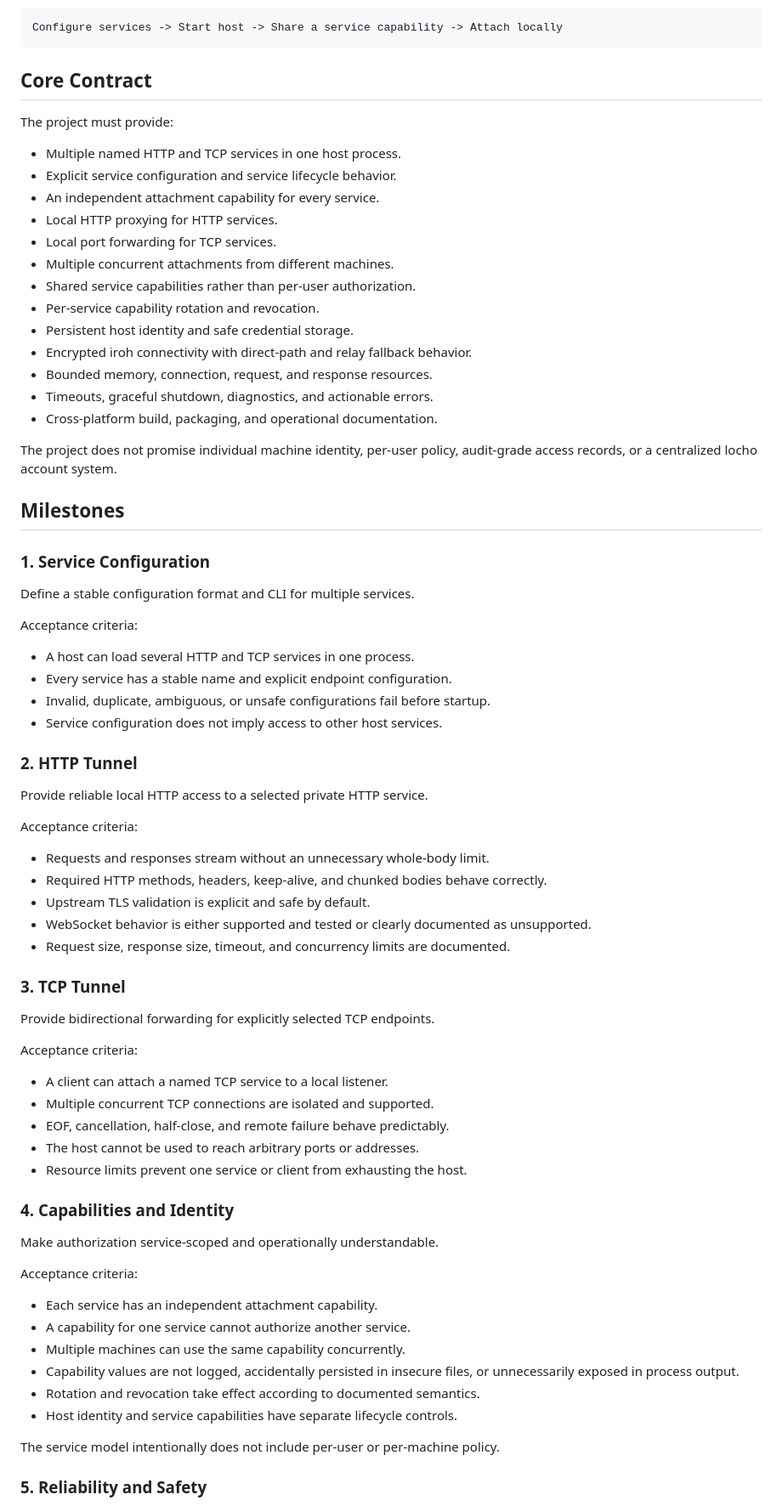
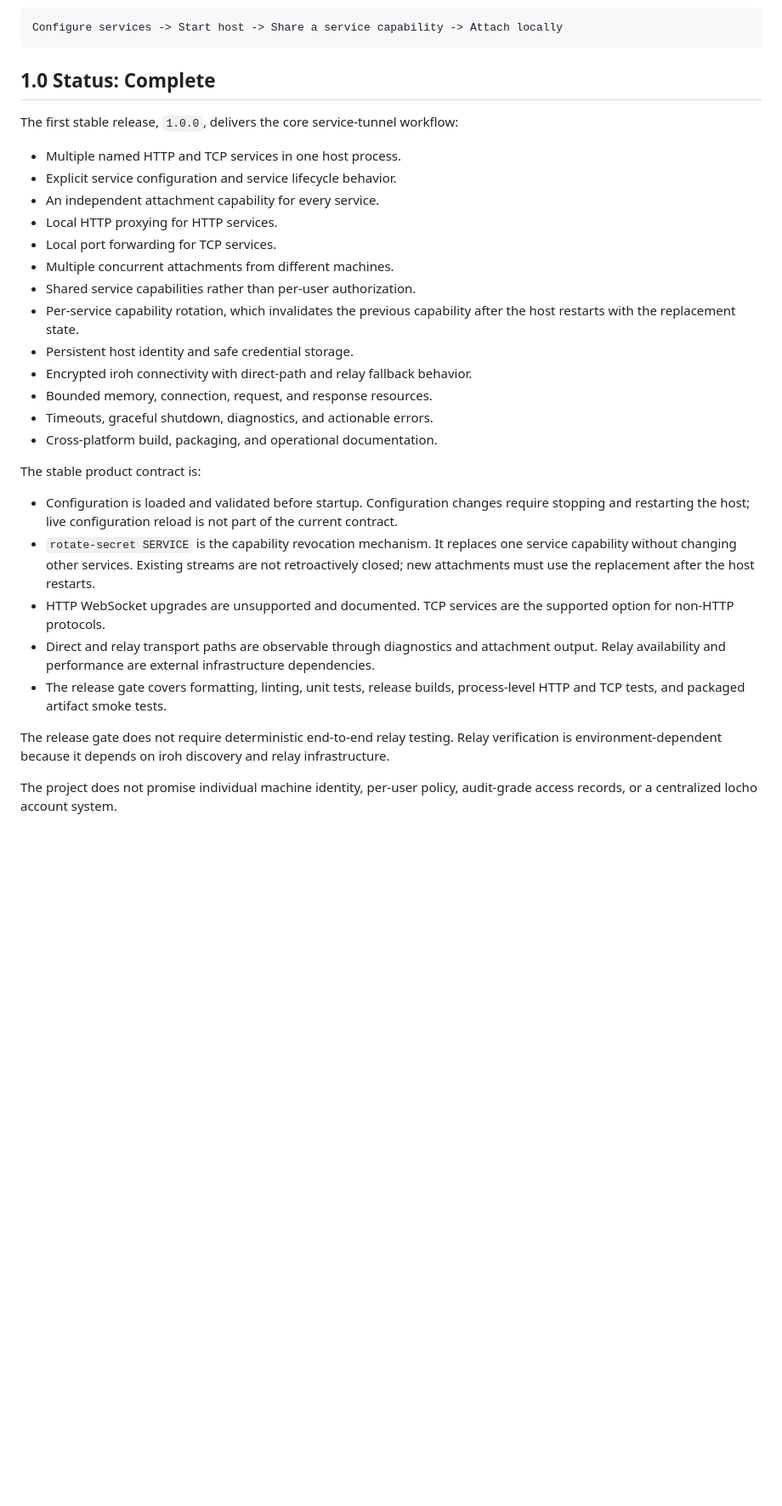
Before and after one commit to trchopan/locho, a Markdown page: ROADMAP.md, the part around one of its changes. Shown at 85% size. GitHub-like rendering; blank space fills up the shorter version.

Commit message:
docs: update roadmap after 1.0 (#22)

````diff
--- a/ROADMAP.md
+++ b/ROADMAP.md
@@ -16,9 +16,9 @@ The core mental model is:
 Configure services -> Start host -> Share a service capability -> Attach locally
 ```
 
-## Core Contract
+## 1.0 Status: Complete
 
-The project must provide:
+The first stable release, `1.0.0`, delivers the core service-tunnel workflow:
 
 - Multiple named HTTP and TCP services in one host process.
 - Explicit service configuration and service lifecycle behavior.
@@ -27,69 +27,34 @@ The project must provide:
 - Local port forwarding for TCP services.
 - Multiple concurrent attachments from different machines.
 - Shared service capabilities rather than per-user authorization.
-- Per-service capability rotation and revocation.
+- Per-service capability rotation, which invalidates the previous capability
+  after the host restarts with the replacement state.
 - Persistent host identity and safe credential storage.
 - Encrypted iroh connectivity with direct-path and relay fallback behavior.
 - Bounded memory, connection, request, and response resources.
 - Timeouts, graceful shutdown, diagnostics, and actionable errors.
 - Cross-platform build, packaging, and operational documentation.
 
+The stable product contract is:
+
+- Configuration is loaded and validated before startup. Configuration changes
+  require stopping and restarting the host; live configuration reload is not
+  part of the current contract.
+- `rotate-secret SERVICE` is the capability revocation mechanism. It replaces
+  one service capability without changing other services. Existing streams are
+  not retroactively closed; new attachments must use the replacement after the
+  host restarts.
+- HTTP WebSocket upgrades are unsupported and documented. TCP services are the
+  supported option for non-HTTP protocols.
+- Direct and relay transport paths are observable through diagnostics and
+  attachment output. Relay availability and performance are external
+  infrastructure dependencies.
+- The release gate covers formatting, linting, unit tests, release builds,
+  process-level HTTP and TCP tests, and packaged artifact smoke tests.
+
+The release gate does not require deterministic end-to-end relay testing. Relay
+verification is environment-dependent because it depends on iroh discovery and
+relay infrastructure.
+
 The project does not promise individual machine identity, per-user policy,
 audit-grade access records, or a centralized locho account system.
-
-## Milestones
-
-### 1. Service Configuration
-
-Define a stable configuration format and CLI for multiple services.
-
-Acceptance criteria:
-
-- A host can load several HTTP and TCP services in one process.
-- Every service has a stable name and explicit endpoint configuration.
-- Invalid, duplicate, ambiguous, or unsafe configurations fail before startup.
-- Service configuration does not imply access to other host services.
-
-### 2. HTTP Tunnel
-
-Provide reliable local HTTP access to a selected private HTTP service.
-
-Acceptance criteria:
-
-- Requests and responses stream without an unnecessary whole-body limit.
-- Required HTTP methods, headers, keep-alive, and chunked bodies behave correctly.
-- Upstream TLS validation is explicit and safe by default.
-- WebSocket behavior is either supported and tested or clearly documented as
-  unsupported.
-- Request size, response size, timeout, and concurrency limits are documented.
-
-### 3. TCP Tunnel
-
-Provide bidirectional forwarding for explicitly selected TCP endpoints.
-
-Acceptance criteria:
-
-- A client can attach a named TCP service to a local listener.
-- Multiple concurrent TCP connections are isolated and supported.
-- EOF, cancellation, half-close, and remote failure behave predictably.
-- The host cannot be used to reach arbitrary ports or addresses.
-- Resource limits prevent one service or client from exhausting the host.
-
-### 4. Capabilities and Identity
-
-Make authorization service-scoped and operationally understandable.
-
-Acceptance criteria:
-
-- Each service has an independent attachment capability.
-- A capability for one service cannot authorize another service.
-- Multiple machines can use the same capability concurrently.
-- Capability values are not logged, accidentally persisted in insecure files, or
-  unnecessarily exposed in process output.
-- Rotation and revocation take effect according to documented semantics.
-- Host identity and service capabilities have separate lifecycle controls.
-
-The service model intentionally does not include per-user or per-machine policy.
-
-### 5. Reliability and Safety
-
````
Also changed, not shown: other parts of ROADMAP.md (+10 -32 lines).
